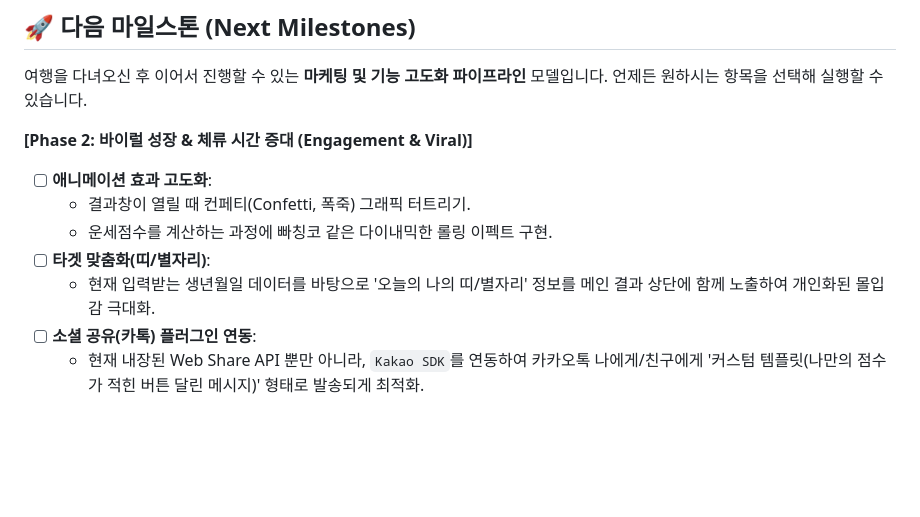
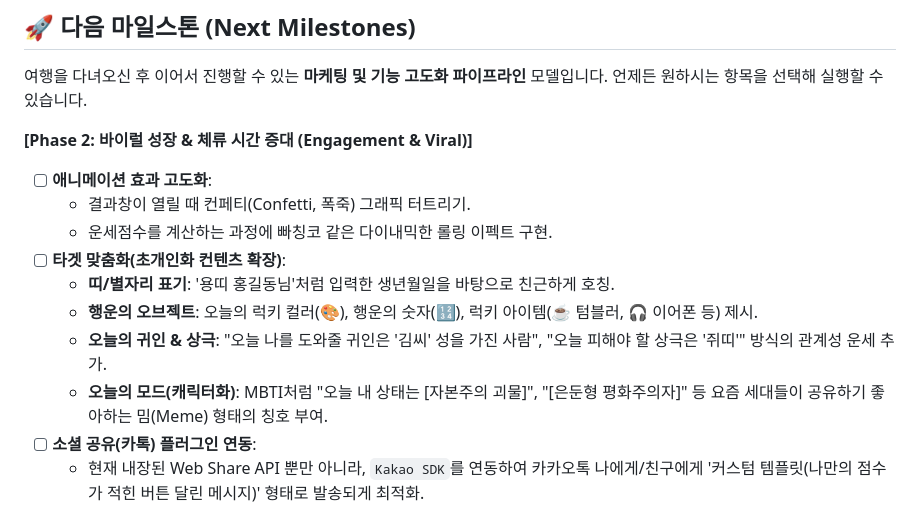
Before and after one commit to hounga13/howstoday, a Markdown page: README.md, the part around the change. Rendered like a GitHub page; blank space fills up the shorter version.

Commit message:
Update milestones: Expand target personalization content

```diff
--- a/README.md
+++ b/README.md
@@ -38,8 +38,11 @@
 - [ ] **애니메이션 효과 고도화**:
   - 결과창이 열릴 때 컨페티(Confetti, 폭죽) 그래픽 터트리기.
   - 운세점수를 계산하는 과정에 빠칭코 같은 다이내믹한 롤링 이펙트 구현.
-- [ ] **타겟 맞춤화(띠/별자리)**:
-  - 현재 입력받는 생년월일 데이터를 바탕으로 '오늘의 나의 띠/별자리' 정보를 메인 결과 상단에 함께 노출하여 개인화된 몰입감 극대화.
+- [ ] **타겟 맞춤화(초개인화 컨텐츠 확장)**:
+  - **띠/별자리 표기**: '용띠 홍길동님'처럼 입력한 생년월일을 바탕으로 친근하게 호칭.
+  - **행운의 오브젝트**: 오늘의 럭키 컬러(🎨), 행운의 숫자(🔢), 럭키 아이템(☕ 텀블러, 🎧 이어폰 등) 제시.
+  - **오늘의 귀인 & 상극**: "오늘 나를 도와줄 귀인은 '김씨' 성을 가진 사람", "오늘 피해야 할 상극은 '쥐띠'" 방식의 관계성 운세 추가.
+  - **오늘의 모드(캐릭터화)**: MBTI처럼 "오늘 내 상태는 [자본주의 괴물]", "[은둔형 평화주의자]" 등 요즘 세대들이 공유하기 좋아하는 밈(Meme) 형태의 칭호 부여.
 - [ ] **소셜 공유(카톡) 플러그인 연동**:
   - 현재 내장된 Web Share API 뿐만 아니라, `Kakao SDK`를 연동하여 카카오톡 나에게/친구에게 '커스텀 템플릿(나만의 점수가 적힌 버튼 달린 메시지)' 형태로 발송되게 최적화.
 
```
